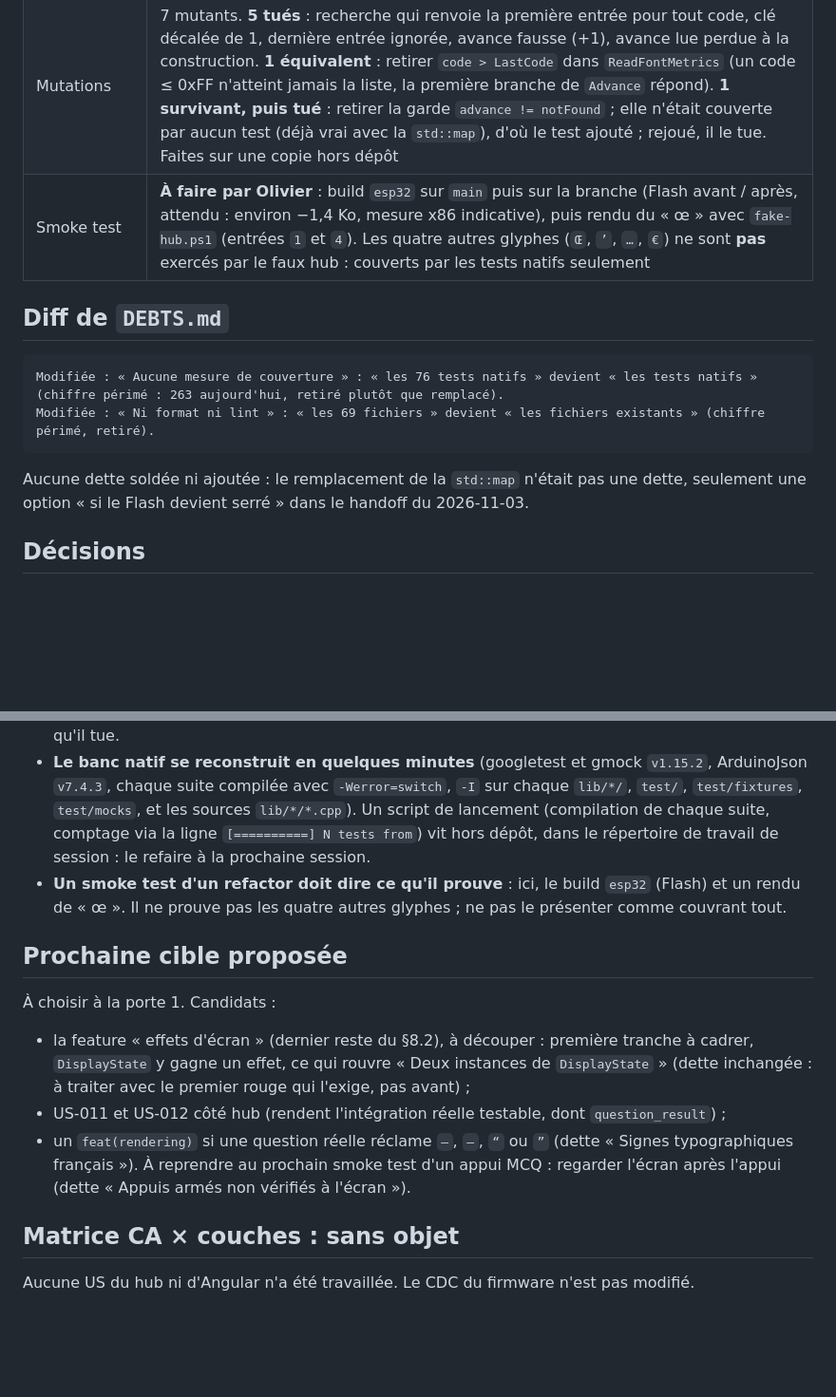
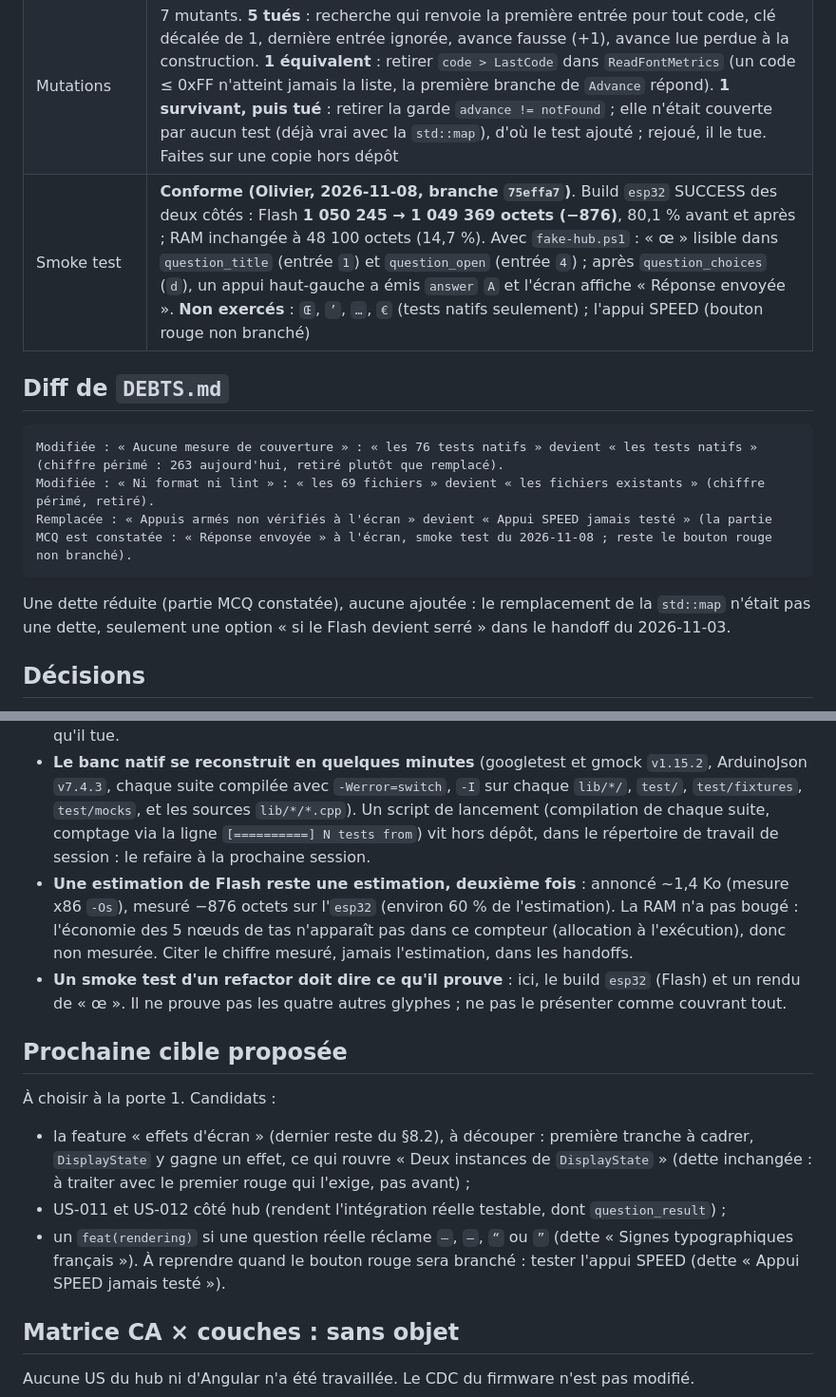
Before and after one commit to ODehel/quiz-live-buzzer, a Markdown page: docs/sessions/2026-11-08-1145.md, 2 parts joined by grey strips. Shown at 95% size. Drawn GitHub-style; blank space fills up the shorter version.

Commit message:
docs(sessions): record the smoke test of the glyph advances refactor
Co-Authored-By: Claude Sonnet 5.5 <noreply@anthropic.com>
Claude-Session: https://claude.ai/code/session_01HQfZYUwoiQ79TDs3t5MADc

````diff
--- a/docs/sessions/2026-11-08-1145.md
+++ b/docs/sessions/2026-11-08-1145.md
@@ -15,14 +15,15 @@
 | Type-check | Build `esp32` **non lancé** (`pio` absent en session). `FontMetrics.h` et `GfxFontMetrics.h` n'incluent plus `<map>` mais `<utility>` ; `src/GfxScreen.h` n'est pas touché. À confirmer par le build `esp32` du smoke test |
 | Lint | Sans objet (dette connue) |
 | Mutations | 7 mutants. **5 tués** : recherche qui renvoie la première entrée pour tout code, clé décalée de 1, dernière entrée ignorée, avance fausse (+1), avance lue perdue à la construction. **1 équivalent** : retirer `code > LastCode` dans `ReadFontMetrics` (un code ≤ 0xFF n'atteint jamais la liste, la première branche de `Advance` répond). **1 survivant, puis tué** : retirer la garde `advance != notFound` ; elle n'était couverte par aucun test (déjà vrai avec la `std::map`), d'où le test ajouté ; rejoué, il le tue. Faites sur une copie hors dépôt |
-| Smoke test | **À faire par Olivier** : build `esp32` sur `main` puis sur la branche (Flash avant / après, attendu : environ −1,4 Ko, mesure x86 indicative), puis rendu du « œ » avec `fake-hub.ps1` (entrées `1` et `4`). Les quatre autres glyphes (`Œ`, `’`, `…`, `€`) ne sont **pas** exercés par le faux hub : couverts par les tests natifs seulement |
+| Smoke test | **Conforme (Olivier, 2026-11-08, branche `75effa7`)**. Build `esp32` SUCCESS des deux côtés : Flash **1 050 245 → 1 049 369 octets (−876)**, 80,1 % avant et après ; RAM inchangée à 48 100 octets (14,7 %). Avec `fake-hub.ps1` : « œ » lisible dans `question_title` (entrée `1`) et `question_open` (entrée `4`) ; après `question_choices` (`d`), un appui haut-gauche a émis `answer` `A` et l'écran affiche « Réponse envoyée ». **Non exercés** : `Œ`, `’`, `…`, `€` (tests natifs seulement) ; l'appui SPEED (bouton rouge non branché) |
 
 ## Diff de `DEBTS.md`
 ```diff
 Modifiée : « Aucune mesure de couverture » : « les 76 tests natifs » devient « les tests natifs » (chiffre périmé : 263 aujourd'hui, retiré plutôt que remplacé).
 Modifiée : « Ni format ni lint » : « les 69 fichiers » devient « les fichiers existants » (chiffre périmé, retiré).
+Remplacée : « Appuis armés non vérifiés à l'écran » devient « Appui SPEED jamais testé » (la partie MCQ est constatée : « Réponse envoyée » à l'écran, smoke test du 2026-11-08 ; reste le bouton rouge non branché).
 ```
-Aucune dette soldée ni ajoutée : le remplacement de la `std::map` n'était pas une dette, seulement une option « si le Flash devient serré » dans le handoff du 2026-11-03.
+Une dette réduite (partie MCQ constatée), aucune ajoutée : le remplacement de la `std::map` n'était pas une dette, seulement une option « si le Flash devient serré » dans le handoff du 2026-11-03.
 
 ## Décisions
 Aucune décision de conception : `FontMetrics` garde son interface publique (`Advance`, `LineHeight`) ; seul le type du troisième paramètre du constructeur change (`std::vector<std::pair<uint32_t, int>>`), recherche linéaire sur une poignée d'entrées (pas de dichotomie : YAGNI).
@@ -31,6 +32,7 @@ Aucune décision de conception : `FontMetrics` garde son interface publique (`Ad
 - **Une cible proposée sans avoir lu le code peut être intestable** : la cible initiale (`refactor(rendering): share one display state…`) a été écartée à la lecture : `DisplayState` est sans état (méthodes `const`, aucun champ), donc une instance partagée ou deux ne se distinguent par aucun test ni mutation. Un refactor de structure doit pouvoir être contredit par un test ; sinon il attend le rouge qui le réclame (ici : la feature « effets d'écran »). À la porte 1, lire les fichiers concernés **avant** de proposer, pas après.
 - **Une mutation survivante révèle une garde non couverte, même sans changement de comportement** : `advance != notFound` n'avait aucun test depuis `feat(rendering): show œ and typographic symbols…` ; le refactor l'a fait remonter. Un test né vert (spec) se prouve par la mutation qu'il tue.
 - **Le banc natif se reconstruit en quelques minutes** (googletest et gmock `v1.15.2`, ArduinoJson `v7.4.3`, chaque suite compilée avec `-Werror=switch`, `-I` sur chaque `lib/*/`, `test/`, `test/fixtures`, `test/mocks`, et les sources `lib/*/*.cpp`). Un script de lancement (compilation de chaque suite, comptage via la ligne `[==========] N tests from`) vit hors dépôt, dans le répertoire de travail de session : le refaire à la prochaine session.
+- **Une estimation de Flash reste une estimation, deuxième fois** : annoncé ~1,4 Ko (mesure x86 `-Os`), mesuré −876 octets sur l'`esp32` (environ 60 % de l'estimation). La RAM n'a pas bougé : l'économie des 5 nœuds de tas n'apparaît pas dans ce compteur (allocation à l'exécution), donc non mesurée. Citer le chiffre mesuré, jamais l'estimation, dans les handoffs.
 - **Un smoke test d'un refactor doit dire ce qu'il prouve** : ici, le build `esp32` (Flash) et un rendu de « œ ». Il ne prouve pas les quatre autres glyphes ; ne pas le présenter comme couvrant tout.
 
 ## Prochaine cible proposée
@@ -38,7 +40,7 @@ Aucune décision de conception : `FontMetrics` garde son interface publique (`Ad
 - la feature « effets d'écran » (dernier reste du §8.2), à découper : première tranche à cadrer, `DisplayState` y gagne un effet, ce qui rouvre « Deux instances de `DisplayState` » (dette inchangée : à traiter avec le premier rouge qui l'exige, pas avant) ;
 - US-011 et US-012 côté hub (rendent l'intégration réelle testable, dont `question_result`) ;
 - un `feat(rendering)` si une question réelle réclame `–`, `—`, `“` ou `”` (dette « Signes typographiques français »).
-À reprendre au prochain smoke test d'un appui MCQ : regarder l'écran après l'appui (dette « Appuis armés non vérifiés à l'écran »).
+À reprendre quand le bouton rouge sera branché : tester l'appui SPEED (dette « Appui SPEED jamais testé »).
 
 ## Matrice CA × couches : sans objet
 Aucune US du hub ni d'Angular n'a été travaillée. Le CDC du firmware n'est pas modifié.
````
Also changed, not shown: DEBTS.md (+1 -1 lines).
